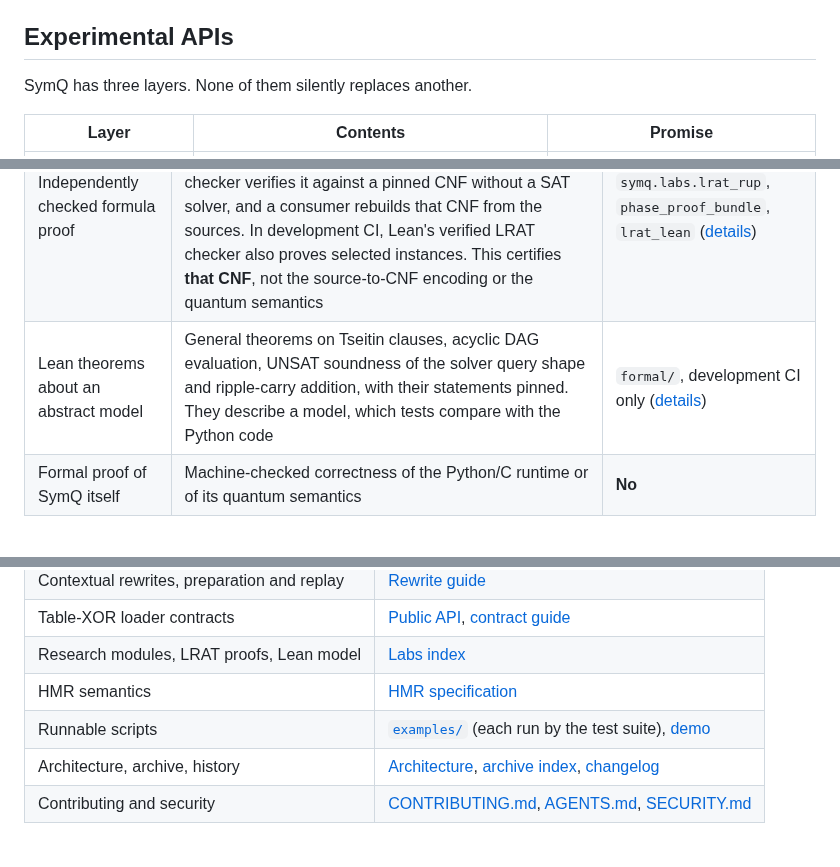
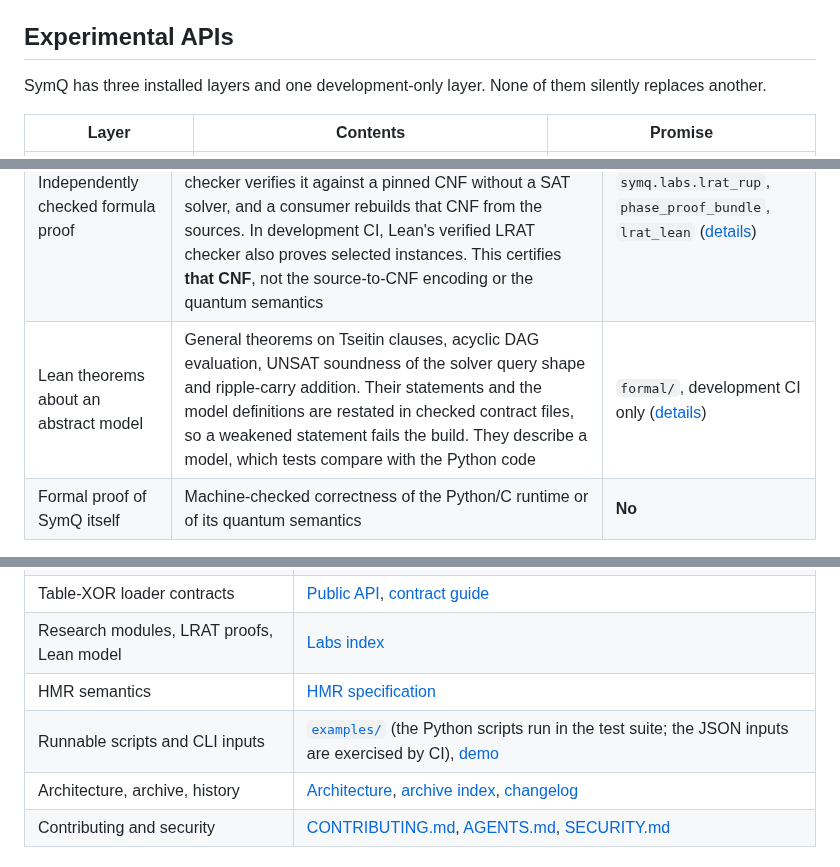
Before and after one commit to yoch/symq, a Markdown page: README.md, 3 parts joined by grey strips. Rendered like a GitHub page.

Commit message:
docs(README): fix the layer count and two claims flagged by the second review
* "three layers" became four rows when `formal/` was added: three
  installed layers and one development-only layer.
* The Lean model row now says what is pinned: statements and model
  definitions are restated in checked contract files.
* `examples/`: the Python scripts run in the test suite; the JSON CLI
  inputs (locate, prepare) are exercised by CI, not by pytest.

Co-Authored-By: Claude Opus 5.5 <noreply@anthropic.com>
Claude-Session: https://claude.ai/code/session_01Ao6T3efu59GHsN9fRDHSa1

```diff
--- a/README.md
+++ b/README.md
@@ -109,7 +109,7 @@ The cut predicate contains only what the contract declares. The theorem is there
 
 ## Experimental APIs
 
-SymQ has three layers. None of them silently replaces another.
+SymQ has three installed layers and one development-only layer. None of them silently replaces another.
 
 | Layer | Contents | Promise |
 | --- | --- | --- |
@@ -164,7 +164,7 @@ A positive answer is only as strong as the step that produced it. SymQ keeps the
 | Replayed witness | A claimed difference reproduces on concrete inputs, outside the symbolic engine | Classical, table-XOR and channel differences |
 | Replayed report | A stored JSON report is recomputed from its embedded request; stored and fresh decisive results must match exactly | `symq replay`, `replay_table_xor` |
 | Independently checked formula proof | For one opt-in research path (factored phase certificates), the obligation is encoded as a CNF and its UNSAT proof is exported as LRAT. A small standalone checker verifies it against a pinned CNF without a SAT solver, and a consumer rebuilds that CNF from the sources. In development CI, Lean's verified LRAT checker also proves selected instances. This certifies **that CNF**, not the source-to-CNF encoding or the quantum semantics | `symq.labs.lrat_rup`, `phase_proof_bundle`, `lrat_lean` ([details](docs/labs/portable-phase-proofs.md)) |
-| Lean theorems about an abstract model | General theorems on Tseitin clauses, acyclic DAG evaluation, UNSAT soundness of the solver query shape and ripple-carry addition, with their statements pinned. They describe a model, which tests compare with the Python code | `formal/`, development CI only ([details](docs/labs/formal-runtime-soundness.md)) |
+| Lean theorems about an abstract model | General theorems on Tseitin clauses, acyclic DAG evaluation, UNSAT soundness of the solver query shape and ripple-carry addition. Their statements and the model definitions are restated in checked contract files, so a weakened statement fails the build. They describe a model, which tests compare with the Python code | `formal/`, development CI only ([details](docs/labs/formal-runtime-soundness.md)) |
 | Formal proof of SymQ itself | Machine-checked correctness of the Python/C runtime or of its quantum semantics | **No** |
 
 Passing tests, a green CI run or an agreeing second engine are evidence, not formal proof. A JSON receipt authorizes nothing until it is replayed. Its provenance (input-file digests, execution data) stays historical metadata that replay cannot authenticate.
@@ -208,7 +208,7 @@ The native C/ZDD extension is optional. It builds at install time when a compile
 | Table-XOR loader contracts | [Public API](docs/guide/table-xor-public-api.md), [contract guide](docs/guide/table-xor-contract.md) |
 | Research modules, LRAT proofs, Lean model | [Labs index](docs/labs/README.md) |
 | HMR semantics | [HMR specification](docs/reference/phase-hmr-spec.md) |
-| Runnable scripts | [`examples/`](examples/) (each run by the test suite), [demo](docs/demo.md) |
+| Runnable scripts and CLI inputs | [`examples/`](examples/) (the Python scripts run in the test suite; the JSON inputs are exercised by CI), [demo](docs/demo.md) |
 | Architecture, archive, history | [Architecture](docs/architecture.md), [archive index](docs/archive-index.md), [changelog](CHANGELOG.md) |
 | Contributing and security | [CONTRIBUTING.md](CONTRIBUTING.md), [AGENTS.md](AGENTS.md), [SECURITY.md](SECURITY.md) |
 
```
